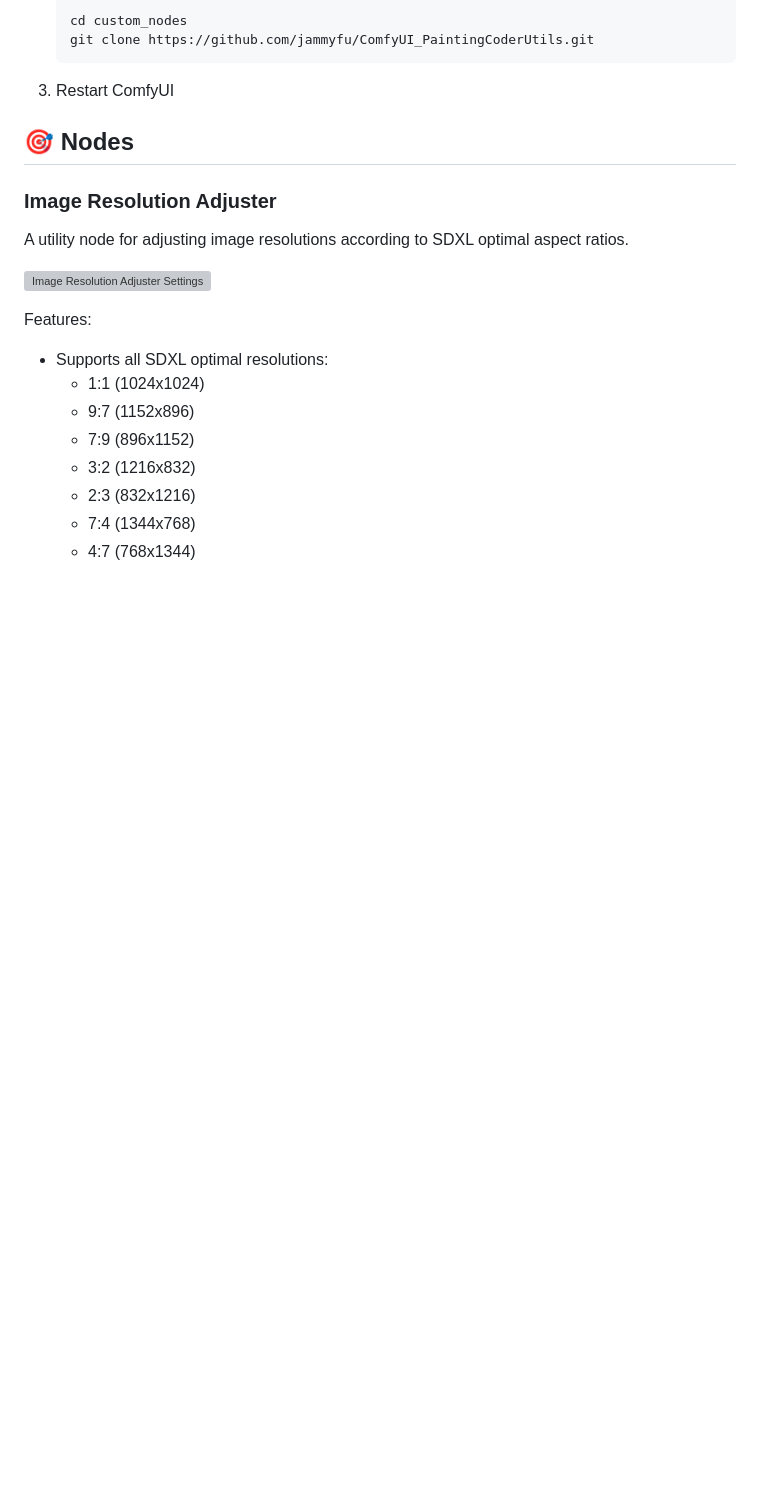
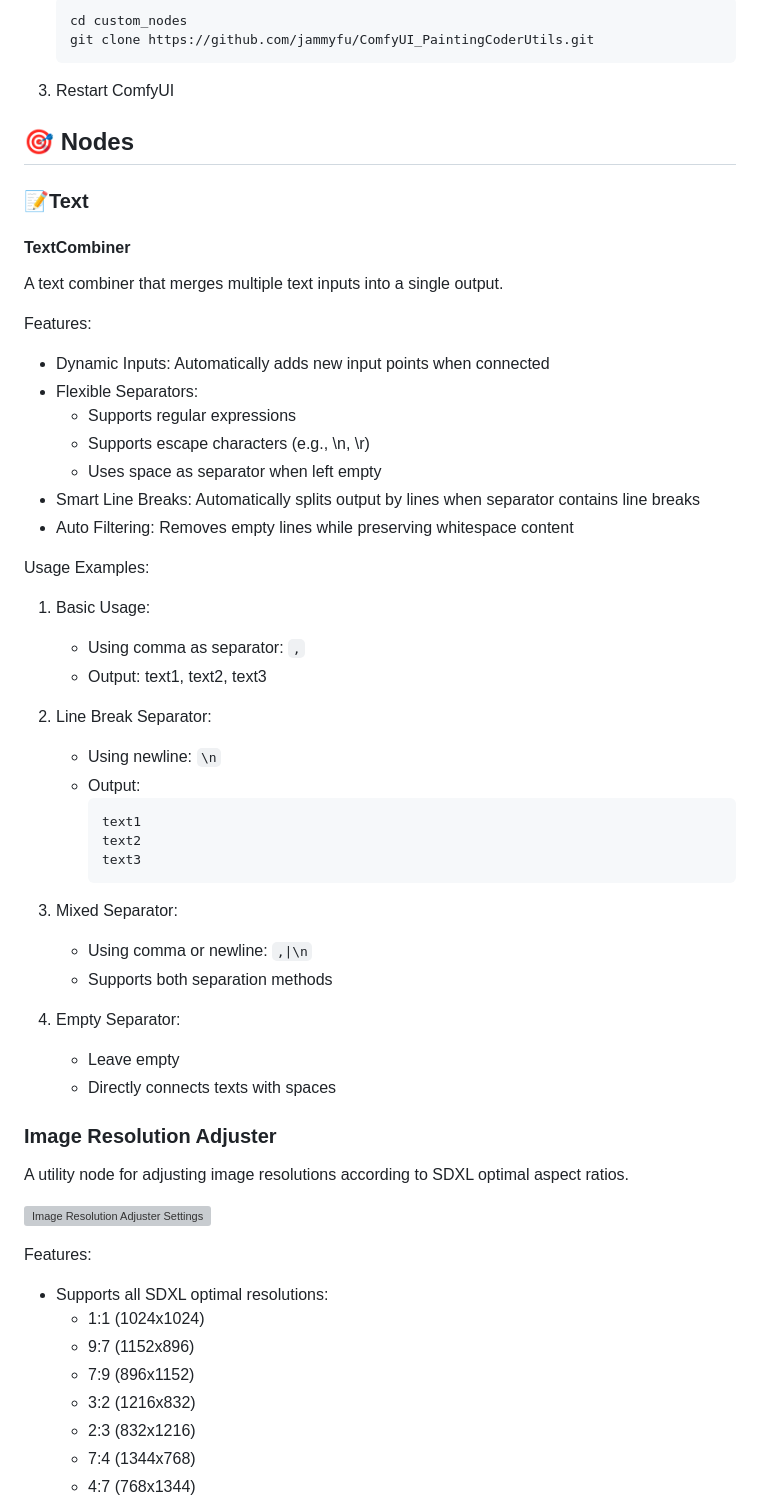
Before and after one commit to jammyfu/ComfyUI_PaintingCoderUtils, a Markdown page: README.md, the part around the change printed below. GitHub-like rendering; blank space fills up the shorter version; grey boxes are pictures that could not be loaded.

Commit message:
Enhance README.md with detailed documentation for the new TextCombiner node. Added features section outlining dynamic inputs, flexible separators, and auto filtering. Included usage examples for various separator configurations. Version updated to v0.1.1.

````diff
--- a/README.md
+++ b/README.md
@@ -15,6 +15,41 @@ A collection of utility nodes designed for ComfyUI, offering convenient image pr
 3. Restart ComfyUI
 
 ## 🎯 Nodes
+
+### 📝Text
+#### TextCombiner
+A text combiner that merges multiple text inputs into a single output.
+
+Features:
+- Dynamic Inputs: Automatically adds new input points when connected
+- Flexible Separators:
+  - Supports regular expressions
+  - Supports escape characters (e.g., \n, \r)
+  - Uses space as separator when left empty
+- Smart Line Breaks: Automatically splits output by lines when separator contains line breaks
+- Auto Filtering: Removes empty lines while preserving whitespace content
+
+Usage Examples:
+1. Basic Usage:
+   - Using comma as separator: `,`
+   - Output: text1, text2, text3
+
+2. Line Break Separator:
+   - Using newline: `\n`
+   - Output:
+     ```
+     text1
+     text2
+     text3
+     ```
+
+3. Mixed Separator:
+   - Using comma or newline: `,|\n`
+   - Supports both separation methods
+
+4. Empty Separator:
+   - Leave empty
+   - Directly connects texts with spaces
 
 ### Image Resolution Adjuster
 A utility node for adjusting image resolutions according to SDXL optimal aspect ratios.
````
Also changed, not shown: other parts of README.md (+8 -0 lines).
